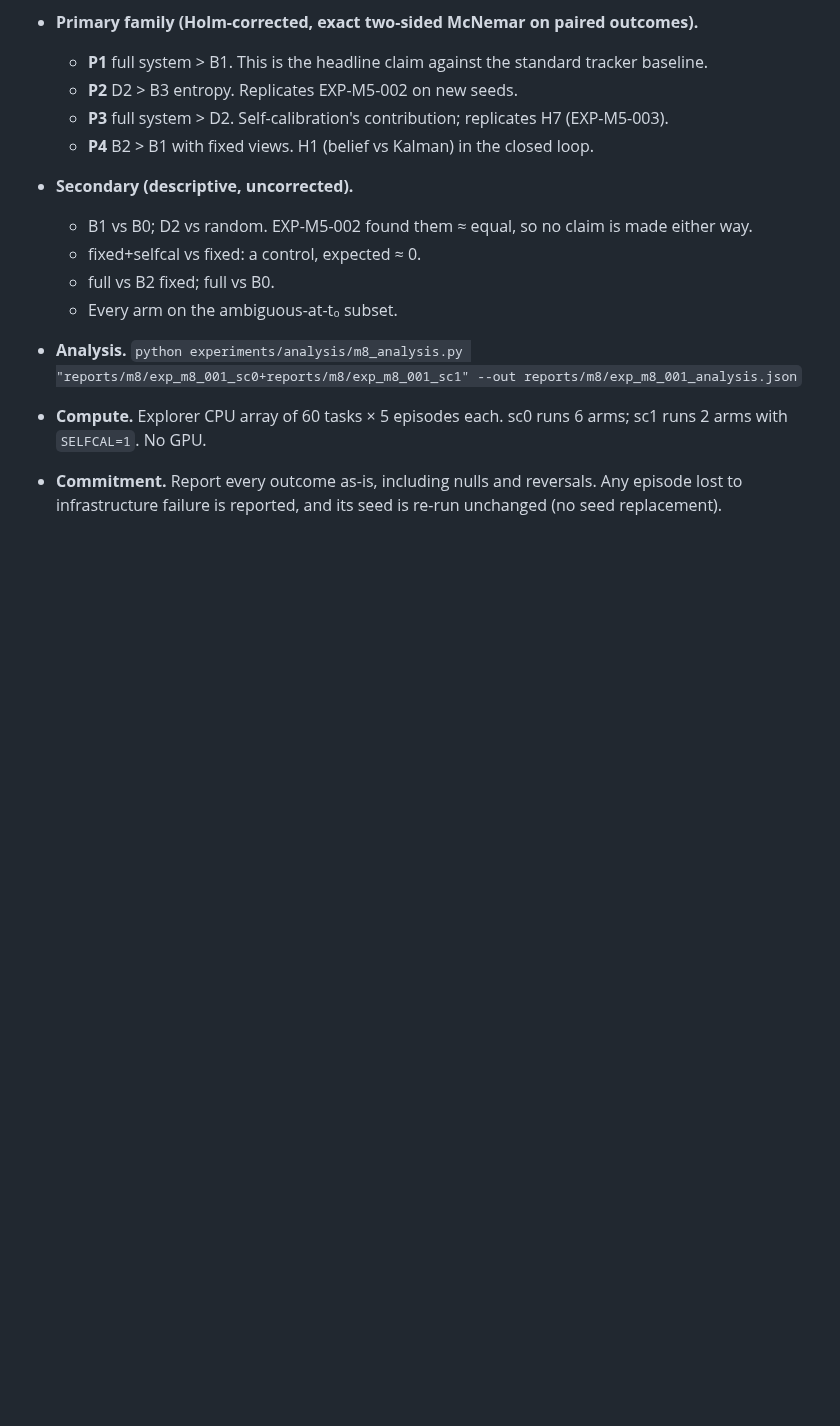
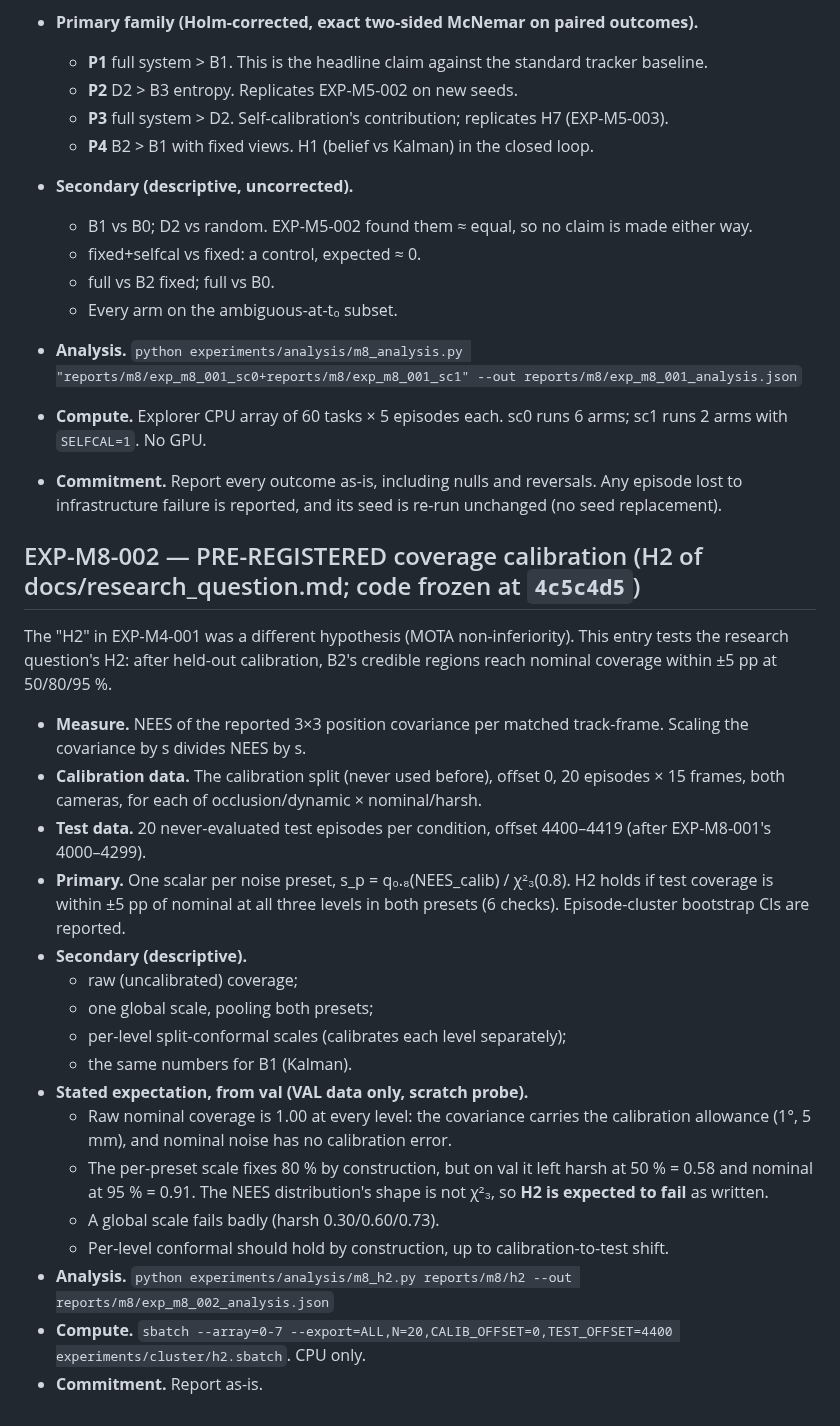
Before and after one commit to parammadan/belief-3d, a Markdown page: EXPERIMENT_REGISTRY.md, the part around the change. GitHub-like rendering; blank space fills up the shorter version.

Commit message:
pre-register EXP-M8-002

```diff
--- a/EXPERIMENT_REGISTRY.md
+++ b/EXPERIMENT_REGISTRY.md
@@ -738,3 +738,35 @@ same script (4.7×), so treat 8.3× as timing noise.
   with `SELFCAL=1`. No GPU.
 - **Commitment.** Report every outcome as-is, including nulls and reversals. Any episode lost to
   infrastructure failure is reported, and its seed is re-run unchanged (no seed replacement).
+
+## EXP-M8-002 — PRE-REGISTERED coverage calibration (H2 of docs/research_question.md; code frozen at `4c5c4d5`)
+
+The "H2" in EXP-M4-001 was a different hypothesis (MOTA non-inferiority). This entry tests the
+research question's H2: after held-out calibration, B2's credible regions reach nominal coverage
+within ±5 pp at 50/80/95 %.
+- **Measure.** NEES of the reported 3×3 position covariance per matched track-frame. Scaling the
+  covariance by s divides NEES by s.
+- **Calibration data.** The calibration split (never used before), offset 0, 20 episodes × 15
+  frames, both cameras, for each of occlusion/dynamic × nominal/harsh.
+- **Test data.** 20 never-evaluated test episodes per condition, offset 4400–4419 (after
+  EXP-M8-001's 4000–4299).
+- **Primary.** One scalar per noise preset, s_p = q₀.₈(NEES_calib) / χ²₃(0.8). H2 holds if test
+  coverage is within ±5 pp of nominal at all three levels in both presets (6 checks).
+  Episode-cluster bootstrap CIs are reported.
+- **Secondary (descriptive).**
+  - raw (uncalibrated) coverage;
+  - one global scale, pooling both presets;
+  - per-level split-conformal scales (calibrates each level separately);
+  - the same numbers for B1 (Kalman).
+- **Stated expectation, from val (VAL data only, scratch probe).**
+  - Raw nominal coverage is 1.00 at every level: the covariance carries the calibration
+    allowance (1°, 5 mm), and nominal noise has no calibration error.
+  - The per-preset scale fixes 80 % by construction, but on val it left harsh at 50 % = 0.58 and
+    nominal at 95 % = 0.91. The NEES distribution's shape is not χ²₃, so **H2 is expected to fail**
+    as written.
+  - A global scale fails badly (harsh 0.30/0.60/0.73).
+  - Per-level conformal should hold by construction, up to calibration-to-test shift.
+- **Analysis.** `python experiments/analysis/m8_h2.py reports/m8/h2 --out reports/m8/exp_m8_002_analysis.json`
+- **Compute.** `sbatch --array=0-7 --export=ALL,N=20,CALIB_OFFSET=0,TEST_OFFSET=4400
+  experiments/cluster/h2.sbatch`. CPU only.
+- **Commitment.** Report as-is.
```
